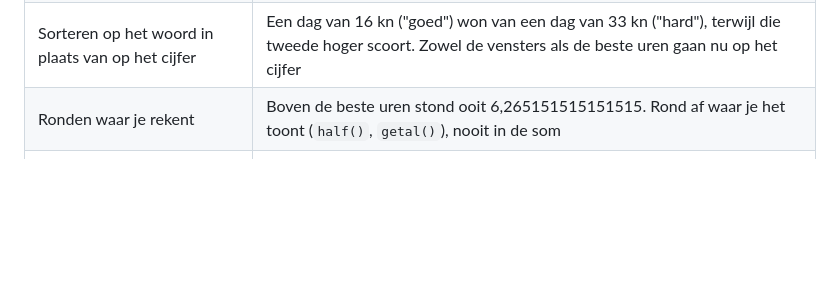
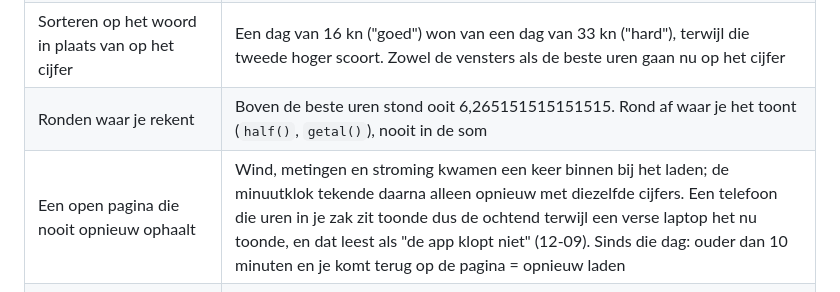
Before and after one commit to danielkosten/kiteweer, a Markdown page: ARCHITECTUUR.md, the part around the change. GitHub-like rendering; blank space fills up the shorter version.

Commit message:
Architectuur: de valkuil van een pagina die nooit opnieuw ophaalt
Co-Authored-By: Claude Opus 5 (1M context) <noreply@anthropic.com>
Claude-Session: https://claude.ai/code/session_01DdAmw7qb2rQc6C2KsRAYsY

```diff
--- a/ARCHITECTUUR.md
+++ b/ARCHITECTUUR.md
@@ -98,6 +98,7 @@ ideaal is.** Alles hieronder hangt daar weer aan.
 | Een waarde uit de browseropslag die niemand nakeek | Een onbekende boardnaam maakte `KLEINER[st.board]` leeg, en dan werd elke som stil "geen getal": geen foutmelding, alleen lege vakjes. Gewicht en kitemaat vielen al terug, het board niet |
 | Sorteren op het woord in plaats van op het cijfer | Een dag van 16 kn ("goed") won van een dag van 33 kn ("hard"), terwijl die tweede hoger scoort. Zowel de vensters als de beste uren gaan nu op het cijfer |
 | Ronden waar je rekent | Boven de beste uren stond ooit 6,265151515151515. Rond af waar je het toont (`half()`, `getal()`), nooit in de som |
+| Een open pagina die nooit opnieuw ophaalt | Wind, metingen en stroming kwamen een keer binnen bij het laden; de minuutklok tekende daarna alleen opnieuw met diezelfde cijfers. Een telefoon die uren in je zak zit toonde dus de ochtend terwijl een verse laptop het nu toonde, en dat leest als "de app klopt niet" (12-09). Sinds die dag: ouder dan 10 minuten en je komt terug op de pagina = opnieuw laden |
 | Korte namen in één groot bestand | `app.js` is 1090 regels met korte functienamen. Kijk of een nieuwe naam nog vrij is, en kijk na een wijziging naar de hele pagina, niet naar een uitsnede |
 | De bot commit zelf | De VPS pusht elke 10 minuten `meting.js`. Pull met rebase voor je pusht, anders botst het |
 
```
